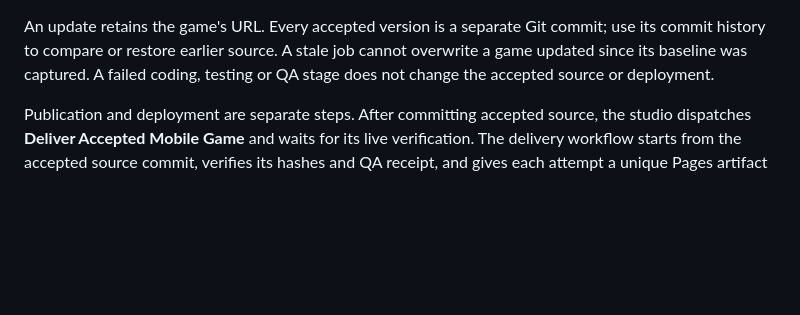
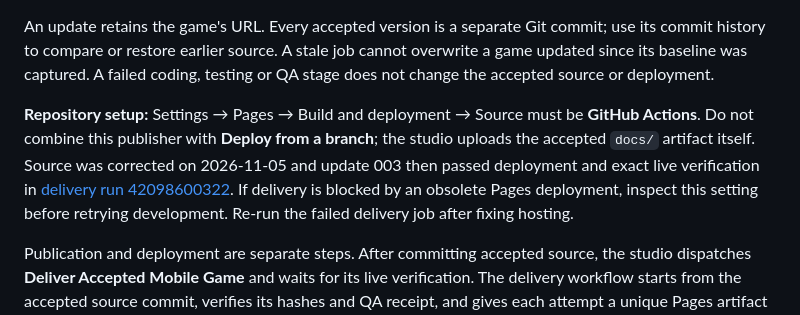
Before and after one commit to BoRHeX/kbc-rpg-prototype, a Markdown page: game_factory/MOBILE_STUDIO.md, the part around the change. Rendered like a GitHub page; blank space fills up the shorter version.

Commit message:
docs: record required Actions publishing source and verified recovery

```diff
--- a/game_factory/MOBILE_STUDIO.md
+++ b/game_factory/MOBILE_STUDIO.md
@@ -78,6 +78,14 @@ commit; use its commit history to compare or restore earlier source. A stale
 job cannot overwrite a game updated since its baseline was captured. A failed
 coding, testing or QA stage does not change the accepted source or deployment.
 
+**Repository setup:** Settings → Pages → Build and deployment → Source must be
+**GitHub Actions**. Do not combine this publisher with **Deploy from a branch**;
+the studio uploads the accepted `docs/` artifact itself. Source was corrected
+on 2026-11-05 and update 003 then passed deployment and exact live verification
+in [delivery run 42098600322](https://github.com/BoRHeX/kbc-rpg-prototype/actions/runs/42098600322).
+If delivery is blocked by an obsolete Pages deployment, inspect this setting
+before retrying development. Re-run the failed delivery job after fixing hosting.
+
 Publication and deployment are separate steps. After committing accepted source,
 the studio dispatches **Deliver Accepted Mobile Game** and waits for its live
 verification. The delivery workflow starts from the accepted source commit,
```
